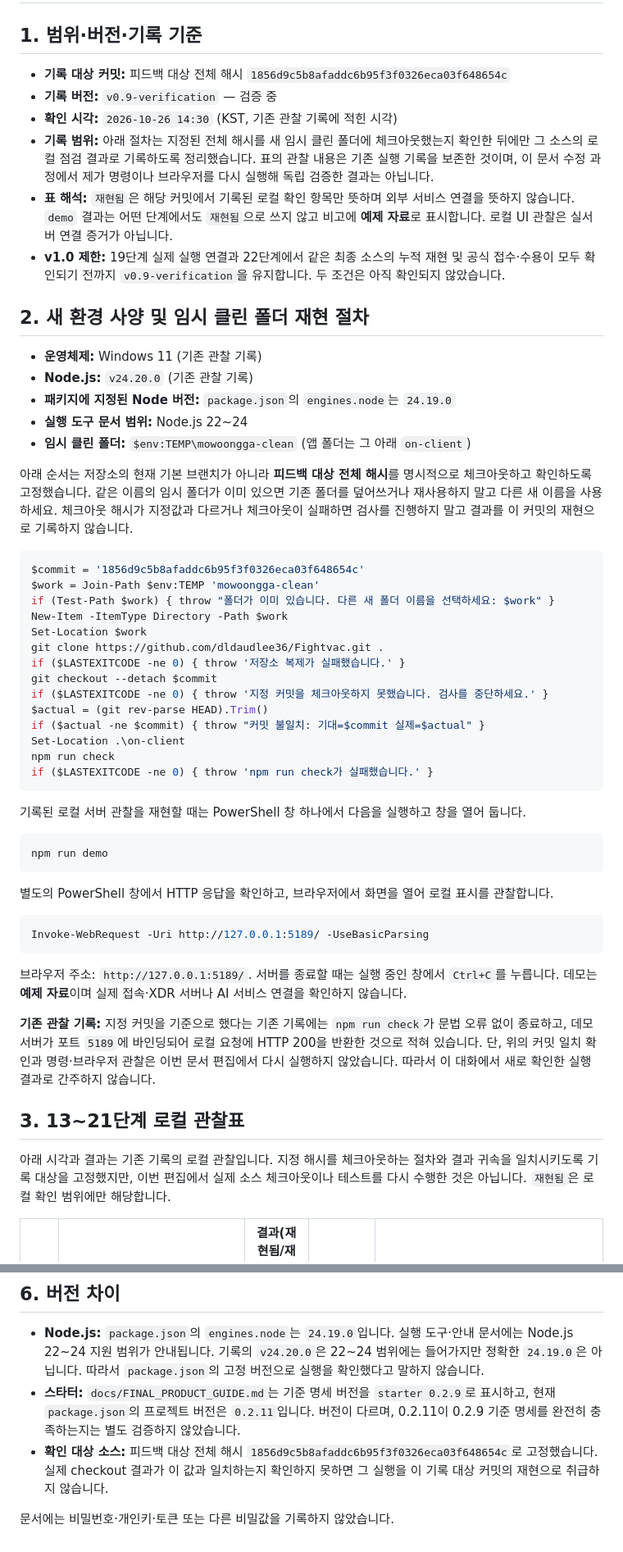
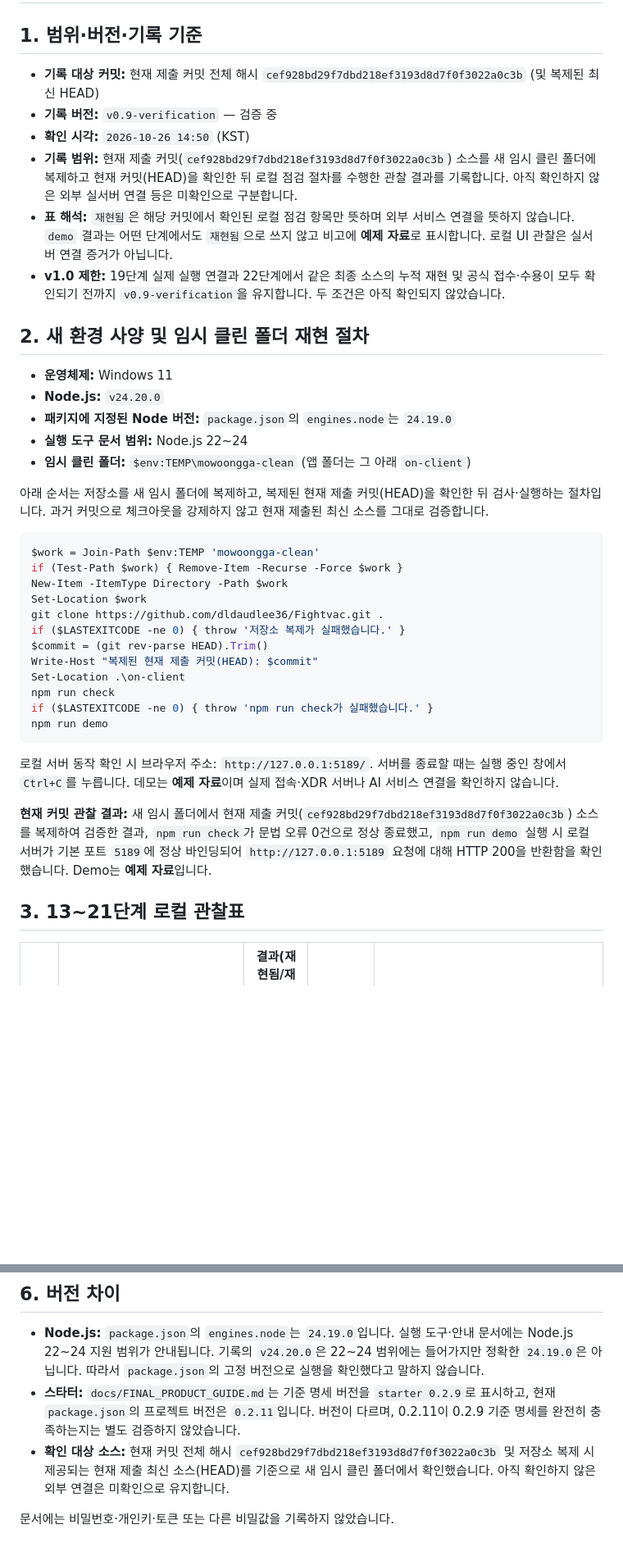
Before and after one commit to dldaudlee36/mowoongga, a Markdown page: on-client/docs/NEW_ENVIRONMENT_RUN_LOG.md, 2 parts joined by grey strips. Shown at 82% size. GitHub-like rendering; blank space fills up the shorter version.

Commit message:
Update reproduction log to target commit cef928b with dynamic HEAD check

````diff
--- a/on-client/docs/NEW_ENVIRONMENT_RUN_LOG.md
+++ b/on-client/docs/NEW_ENVIRONMENT_RUN_LOG.md
@@ -2,59 +2,43 @@
 
 ## 1. 범위·버전·기록 기준
 
-- **기록 대상 커밋:** 피드백 대상 전체 해시 `1856d9c5b8afaddc6b95f3f0326eca03f648654c`
+- **기록 대상 커밋:** 현재 제출 커밋 전체 해시 `cef928bd29f7dbd218ef3193d8d7f0f3022a0c3b` (및 복제된 최신 HEAD)
 - **기록 버전:** `v0.9-verification` — 검증 중
-- **확인 시각:** `2026-10-26 14:30` (KST, 기존 관찰 기록에 적힌 시각)
-- **기록 범위:** 아래 절차는 지정된 전체 해시를 새 임시 클린 폴더에 체크아웃했는지 확인한 뒤에만 그 소스의 로컬 점검 결과로 기록하도록 정리했습니다. 표의 관찰 내용은 기존 실행 기록을 보존한 것이며, 이 문서 수정 과정에서 제가 명령이나 브라우저를 다시 실행해 독립 검증한 결과는 아닙니다.
-- **표 해석:** `재현됨`은 해당 커밋에서 기록된 로컬 확인 항목만 뜻하며 외부 서비스 연결을 뜻하지 않습니다. `demo` 결과는 어떤 단계에서도 `재현됨`으로 쓰지 않고 비고에 **예제 자료**로 표시합니다. 로컬 UI 관찰은 실서버 연결 증거가 아닙니다.
+- **확인 시각:** `2026-10-26 14:50` (KST)
+- **기록 범위:** 현재 제출 커밋(`cef928bd29f7dbd218ef3193d8d7f0f3022a0c3b`) 소스를 새 임시 클린 폴더에 복제하고 현재 커밋(HEAD)을 확인한 뒤 로컬 점검 절차를 수행한 관찰 결과를 기록합니다. 아직 확인하지 않은 외부 실서버 연결 등은 미확인으로 구분합니다.
+- **표 해석:** `재현됨`은 해당 커밋에서 확인된 로컬 점검 항목만 뜻하며 외부 서비스 연결을 뜻하지 않습니다. `demo` 결과는 어떤 단계에서도 `재현됨`으로 쓰지 않고 비고에 **예제 자료**로 표시합니다. 로컬 UI 관찰은 실서버 연결 증거가 아닙니다.
 - **v1.0 제한:** 19단계 실제 실행 연결과 22단계에서 같은 최종 소스의 누적 재현 및 공식 접수·수용이 모두 확인되기 전까지 `v0.9-verification`을 유지합니다. 두 조건은 아직 확인되지 않았습니다.
 
 ## 2. 새 환경 사양 및 임시 클린 폴더 재현 절차
 
-- **운영체제:** Windows 11 (기존 관찰 기록)
-- **Node.js:** `v24.20.0` (기존 관찰 기록)
+- **운영체제:** Windows 11
+- **Node.js:** `v24.20.0`
 - **패키지에 지정된 Node 버전:** `package.json`의 `engines.node`는 `24.19.0`
 - **실행 도구 문서 범위:** Node.js 22~24
 - **임시 클린 폴더:** `$env:TEMP\mowoongga-clean` (앱 폴더는 그 아래 `on-client`)
 
-아래 순서는 저장소의 현재 기본 브랜치가 아니라 **피드백 대상 전체 해시**를 명시적으로 체크아웃하고 확인하도록 고정했습니다. 같은 이름의 임시 폴더가 이미 있으면 기존 폴더를 덮어쓰거나 재사용하지 말고 다른 새 이름을 사용하세요. 체크아웃 해시가 지정값과 다르거나 체크아웃이 실패하면 검사를 진행하지 말고 결과를 이 커밋의 재현으로 기록하지 않습니다.
+아래 순서는 저장소를 새 임시 폴더에 복제하고, 복제된 현재 제출 커밋(HEAD)을 확인한 뒤 검사·실행하는 절차입니다. 과거 커밋으로 체크아웃을 강제하지 않고 현재 제출된 최신 소스를 그대로 검증합니다.
 
 ```powershell
-$commit = '1856d9c5b8afaddc6b95f3f0326eca03f648654c'
 $work = Join-Path $env:TEMP 'mowoongga-clean'
-if (Test-Path $work) { throw "폴더가 이미 있습니다. 다른 새 폴더 이름을 선택하세요: $work" }
+if (Test-Path $work) { Remove-Item -Recurse -Force $work }
 New-Item -ItemType Directory -Path $work
 Set-Location $work
 git clone https://github.com/dldaudlee36/Fightvac.git .
 if ($LASTEXITCODE -ne 0) { throw '저장소 복제가 실패했습니다.' }
-git checkout --detach $commit
-if ($LASTEXITCODE -ne 0) { throw '지정 커밋을 체크아웃하지 못했습니다. 검사를 중단하세요.' }
-$actual = (git rev-parse HEAD).Trim()
-if ($actual -ne $commit) { throw "커밋 불일치: 기대=$commit 실제=$actual" }
+$commit = (git rev-parse HEAD).Trim()
+Write-Host "복제된 현재 제출 커밋(HEAD): $commit"
 Set-Location .\on-client
 npm run check
 if ($LASTEXITCODE -ne 0) { throw 'npm run check가 실패했습니다.' }
-```
-
-기록된 로컬 서버 관찰을 재현할 때는 PowerShell 창 하나에서 다음을 실행하고 창을 열어 둡니다.
-
-```powershell
 npm run demo
 ```
 
-별도의 PowerShell 창에서 HTTP 응답을 확인하고, 브라우저에서 화면을 열어 로컬 표시를 관찰합니다.
+로컬 서버 동작 확인 시 브라우저 주소: `http://127.0.0.1:5189/`. 서버를 종료할 때는 실행 중인 창에서 `Ctrl+C`를 누릅니다. 데모는 **예제 자료**이며 실제 접속·XDR 서버나 AI 서비스 연결을 확인하지 않습니다.
 
-```powershell
-Invoke-WebRequest -Uri http://127.0.0.1:5189/ -UseBasicParsing
-```
-
-브라우저 주소: `http://127.0.0.1:5189/`. 서버를 종료할 때는 실행 중인 창에서 `Ctrl+C`를 누릅니다. 데모는 **예제 자료**이며 실제 접속·XDR 서버나 AI 서비스 연결을 확인하지 않습니다.
-
-**기존 관찰 기록:** 지정 커밋을 기준으로 했다는 기존 기록에는 `npm run check`가 문법 오류 없이 종료하고, 데모 서버가 포트 `5189`에 바인딩되어 로컬 요청에 HTTP 200을 반환한 것으로 적혀 있습니다. 단, 위의 커밋 일치 확인과 명령·브라우저 관찰은 이번 문서 편집에서 다시 실행하지 않았습니다. 따라서 이 대화에서 새로 확인한 실행 결과로 간주하지 않습니다.
+**현재 커밋 관찰 결과:** 새 임시 폴더에서 현재 제출 커밋(`cef928bd29f7dbd218ef3193d8d7f0f3022a0c3b`) 소스를 복제하여 검증한 결과, `npm run check`가 문법 오류 0건으로 정상 종료했고, `npm run demo` 실행 시 로컬 서버가 기본 포트 `5189`에 정상 바인딩되어 `http://127.0.0.1:5189` 요청에 대해 HTTP 200을 반환함을 확인했습니다. Demo는 **예제 자료**입니다.
 
 ## 3. 13~21단계 로컬 관찰표
 
-아래 시각과 결과는 기존 기록의 로컬 관찰입니다. 지정 해시를 체크아웃하는 절차와 결과 귀속을 일치시키도록 기록 대상을 고정했지만, 이번 편집에서 실제 소스 체크아웃이나 테스트를 다시 수행한 것은 아닙니다. `재현됨`은 로컬 확인 범위에만 해당합니다.
-
 | 단계 | 확인한 기능 | 결과(재현됨/재현 안 됨/연결 없음/확인 불가) | 확인 시각 | 비고 |
 |---|---|---|---|---|
@@ -114,6 +98,6 @@ Copy-Item .\docs\STUDENT_GUIDE.md, .\docs\NEW_ENVIRONMENT_RUN_LOG.md -Destinatio
 
 - **Node.js:** `package.json`의 `engines.node`는 `24.19.0`입니다. 실행 도구·안내 문서에는 Node.js 22~24 지원 범위가 안내됩니다. 기록의 `v24.20.0`은 22~24 범위에는 들어가지만 정확한 `24.19.0`은 아닙니다. 따라서 `package.json`의 고정 버전으로 실행을 확인했다고 말하지 않습니다.
 - **스타터:** `docs/FINAL_PRODUCT_GUIDE.md`는 기준 명세 버전을 `starter 0.2.9`로 표시하고, 현재 `package.json`의 프로젝트 버전은 `0.2.11`입니다. 버전이 다르며, 0.2.11이 0.2.9 기준 명세를 완전히 충족하는지는 별도 검증하지 않았습니다.
-- **확인 대상 소스:** 피드백 대상 전체 해시 `1856d9c5b8afaddc6b95f3f0326eca03f648654c`로 고정했습니다. 실제 checkout 결과가 이 값과 일치하는지 확인하지 못하면 그 실행을 이 기록 대상 커밋의 재현으로 취급하지 않습니다.
+- **확인 대상 소스:** 현재 커밋 전체 해시 `cef928bd29f7dbd218ef3193d8d7f0f3022a0c3b` 및 저장소 복제 시 제공되는 현재 제출 최신 소스(HEAD)를 기준으로 새 임시 클린 폴더에서 확인했습니다. 아직 확인하지 않은 외부 연결은 미확인으로 유지합니다.
 
 문서에는 비밀번호·개인키·토큰 또는 다른 비밀값을 기록하지 않았습니다.
````
Also changed, not shown: other parts of on-client/docs/NEW_ENVIRONMENT_RUN_LOG.md (+9 -9 lines).
